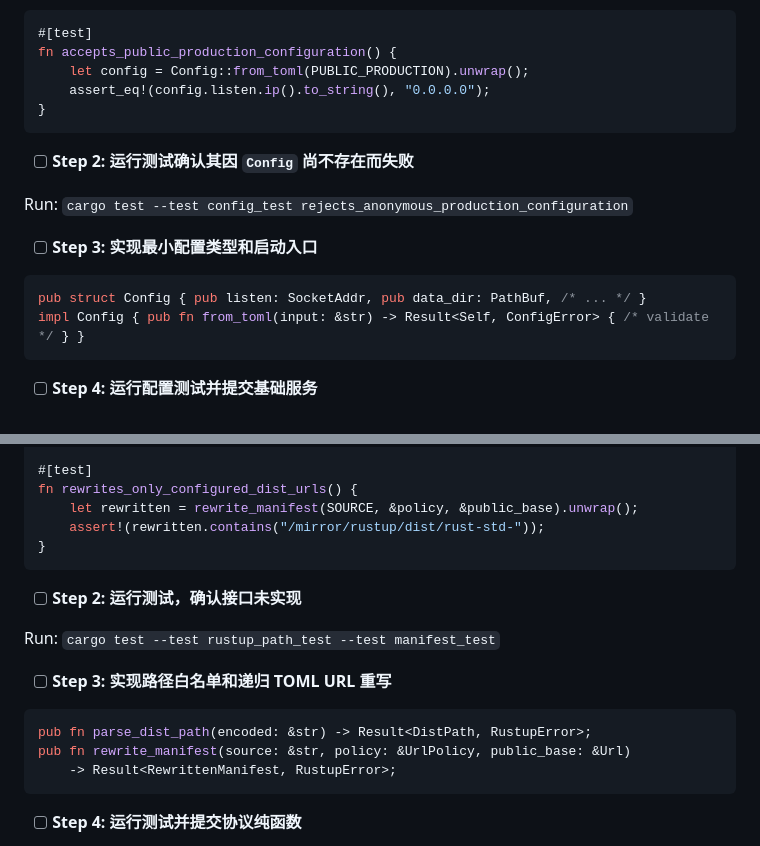
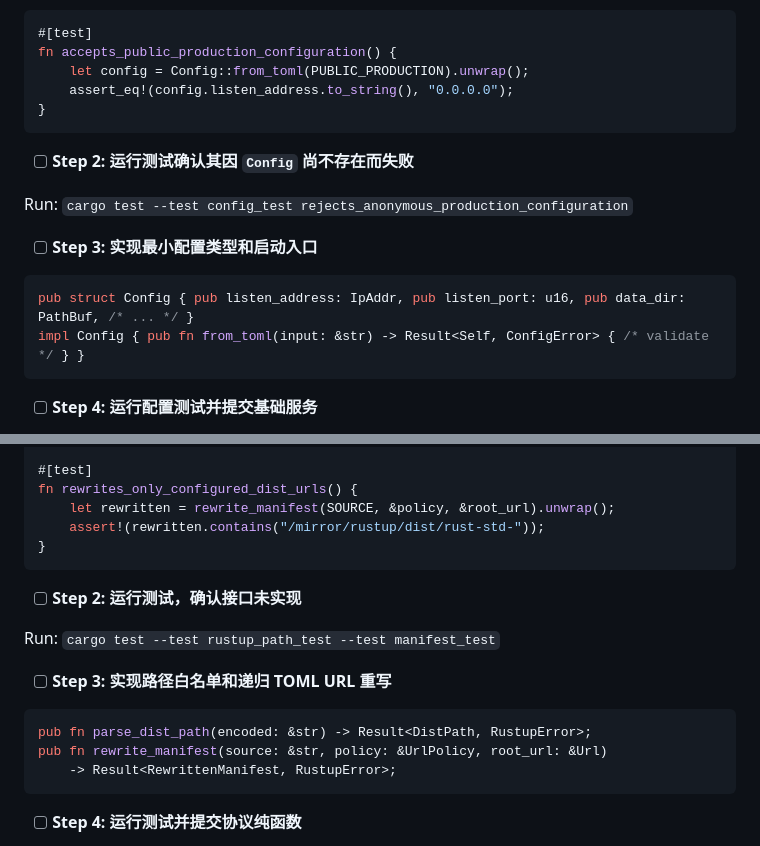
Before and after one commit to Zoranner/stacktory, a Markdown page: docs/plans/2026-08-24-rustup-mirror-mvp.md, 2 parts joined by grey strips. Drawn GitHub-style.

````diff
--- a/docs/plans/2026-08-24-rustup-mirror-mvp.md
+++ b/docs/plans/2026-08-24-rustup-mirror-mvp.md
@@ -26,7 +26,7 @@
 #[test]
 fn accepts_public_production_configuration() {
     let config = Config::from_toml(PUBLIC_PRODUCTION).unwrap();
-    assert_eq!(config.listen.ip().to_string(), "0.0.0.0");
+    assert_eq!(config.listen_address.to_string(), "0.0.0.0");
 }
 ```
 
@@ -37,7 +37,7 @@ Run: `cargo test --test config_test rejects_anonymous_production_configuration`
 - [ ] **Step 3: 实现最小配置类型和启动入口**
 
 ```rust
-pub struct Config { pub listen: SocketAddr, pub data_dir: PathBuf, /* ... */ }
+pub struct Config { pub listen_address: IpAddr, pub listen_port: u16, pub data_dir: PathBuf, /* ... */ }
 impl Config { pub fn from_toml(input: &str) -> Result<Self, ConfigError> { /* validate */ } }
 ```
 
@@ -65,7 +65,7 @@ fn rejects_encoded_parent_segment() {
 
 #[test]
 fn rewrites_only_configured_dist_urls() {
-    let rewritten = rewrite_manifest(SOURCE, &policy, &public_base).unwrap();
+    let rewritten = rewrite_manifest(SOURCE, &policy, &root_url).unwrap();
     assert!(rewritten.contains("/mirror/rustup/dist/rust-std-"));
 }
 ```
@@ -78,7 +78,7 @@ Run: `cargo test --test rustup_path_test --test manifest_test`
 
 ```rust
 pub fn parse_dist_path(encoded: &str) -> Result<DistPath, RustupError>;
-pub fn rewrite_manifest(source: &str, policy: &UrlPolicy, public_base: &Url)
+pub fn rewrite_manifest(source: &str, policy: &UrlPolicy, root_url: &Url)
     -> Result<RewrittenManifest, RustupError>;
 ```
 
````
Also changed, not shown: docs/plans/2026-09-08-multi-ecosystem-proxy.md (added, +459 -0 lines), docs/reviews/2026-09-08-多生态代理架构设计.md (added, +200 -0 lines).
